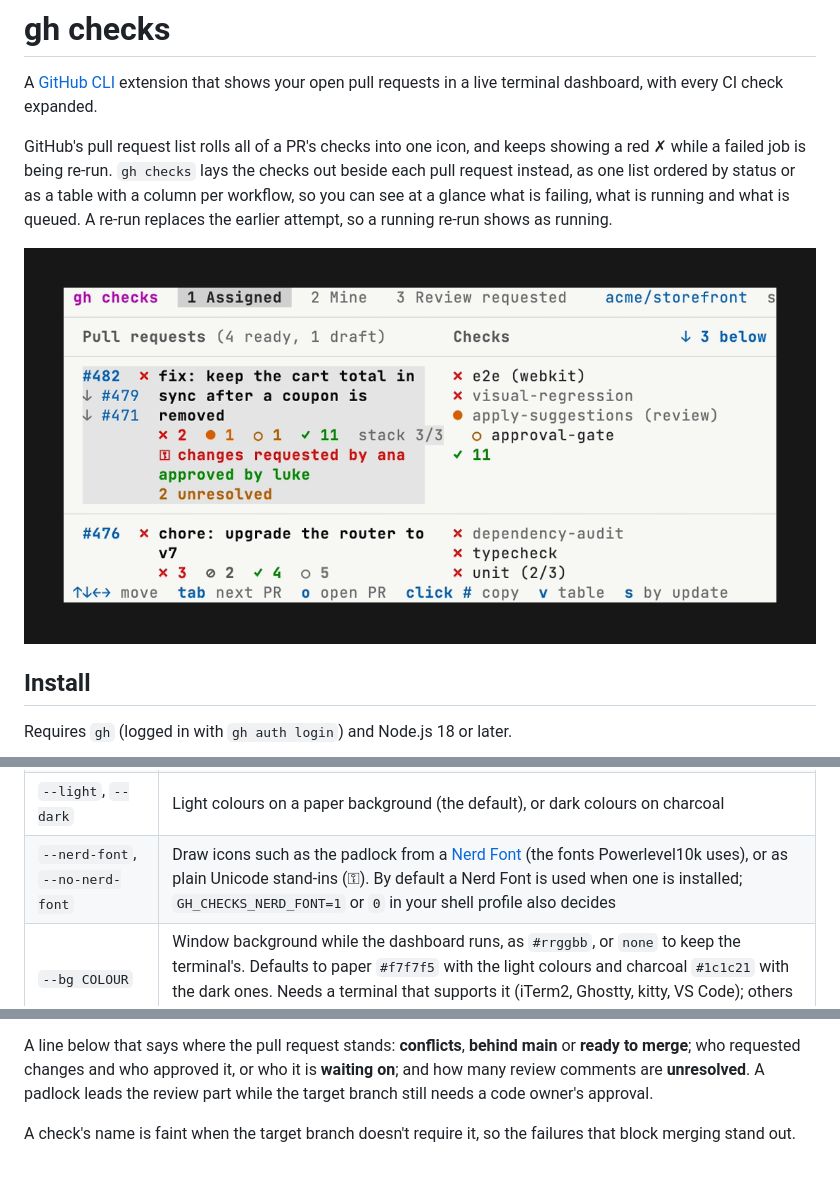
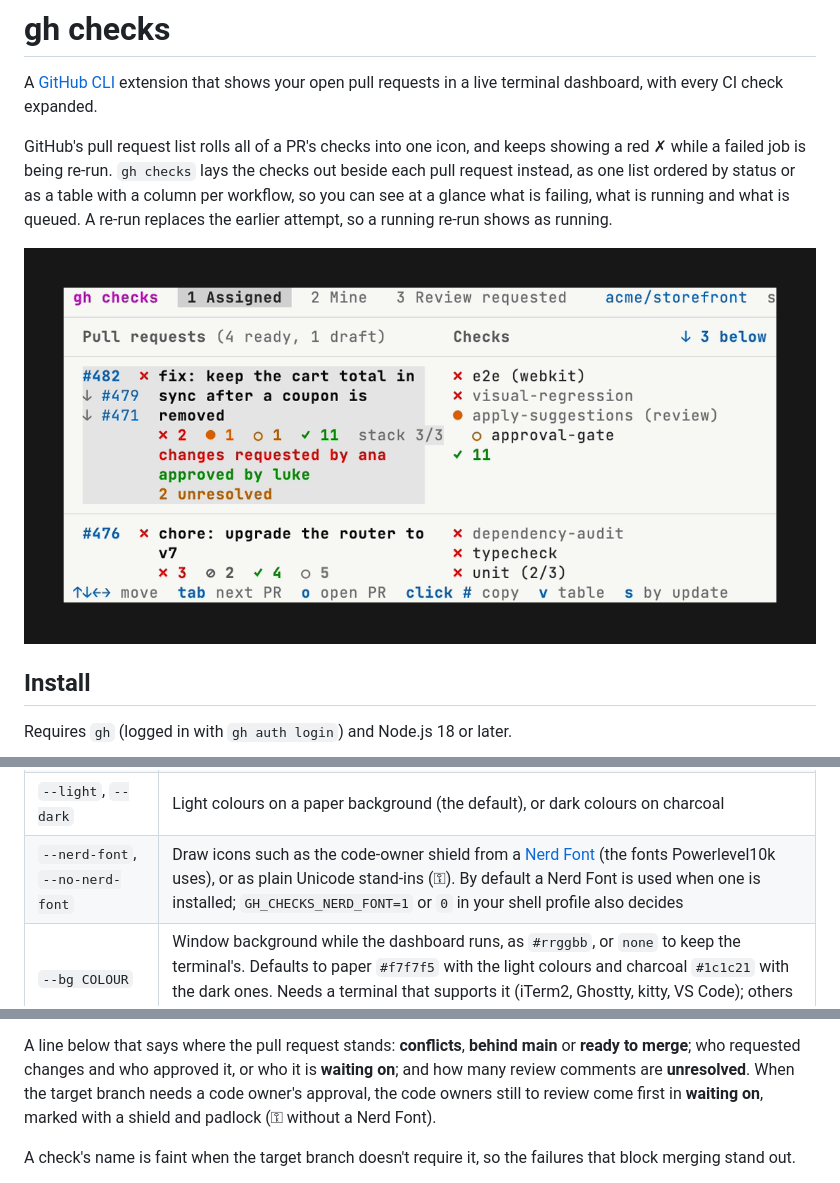
Before and after one commit to esalaza/gh-checks, a Markdown page: README.md, 3 parts joined by grey strips. Drawn GitHub-style; pictures changed too: demo.gif.

Commit message:
fix: mark the code owners still to review, not the first review line
The padlock went on the first review piece whenever a branch needing a code
owner's approval wasn't approved, even when the change request came from a
bot and a code owner had already approved. Now the code owners GitHub is
still waiting on lead "waiting on", each marked with a shield and padlock
(⚿ without a Nerd Font).

Co-Authored-By: Claude Opus 5.5 <noreply@anthropic.com>

```diff
--- a/README.md
+++ b/README.md
@@ -41,7 +41,7 @@ anywhere else, it lists them from every repository.
 | `--list`, `--table` | Each PR's checks as one list ordered by status, with their timing and workflow beside them ("started 3m ago", "failed after 2m"; the default), or as a table with a column per workflow |
 | `--no-mouse` | Leave the mouse to the terminal, for normal text selection |
 | `--light`, `--dark` | Light colours on a paper background (the default), or dark colours on charcoal |
-| `--nerd-font`, `--no-nerd-font` | Draw icons such as the padlock from a [Nerd Font](https://www.nerdfonts.com/) (the fonts Powerlevel10k uses), or as plain Unicode stand-ins (⚿). By default a Nerd Font is used when one is installed; `GH_CHECKS_NERD_FONT=1` or `0` in your shell profile also decides |
+| `--nerd-font`, `--no-nerd-font` | Draw icons such as the code-owner shield from a [Nerd Font](https://www.nerdfonts.com/) (the fonts Powerlevel10k uses), or as plain Unicode stand-ins (⚿). By default a Nerd Font is used when one is installed; `GH_CHECKS_NERD_FONT=1` or `0` in your shell profile also decides |
 | `--bg COLOUR` | Window background while the dashboard runs, as `#rrggbb`, or `none` to keep the terminal's. Defaults to paper `#f7f7f5` with the light colours and charcoal `#1c1c21` with the dark ones. Needs a terminal that supports it (iTerm2, Ghostty, kitty, VS Code); others keep their own |
 
 ### Keys
@@ -103,9 +103,10 @@ run above each pull request.
 
 A line below that says where the pull request stands: **conflicts**, **behind
 main** or **ready to merge**; who requested changes and who approved it, or who it is
-**waiting on**; and how many review comments are **unresolved**. A padlock
-leads the review part while the target branch still needs a code owner's
-approval.
+**waiting on**; and how many review comments are **unresolved**. When the
+target branch needs a code owner's approval, the code owners still to review
+come first in **waiting on**, marked with a shield and padlock (⚿ without a
+Nerd Font).
 
 A check's name is faint when the target branch doesn't require it, so the
 failures that block merging stand out.
```
Also changed, not shown: 2 other files.
